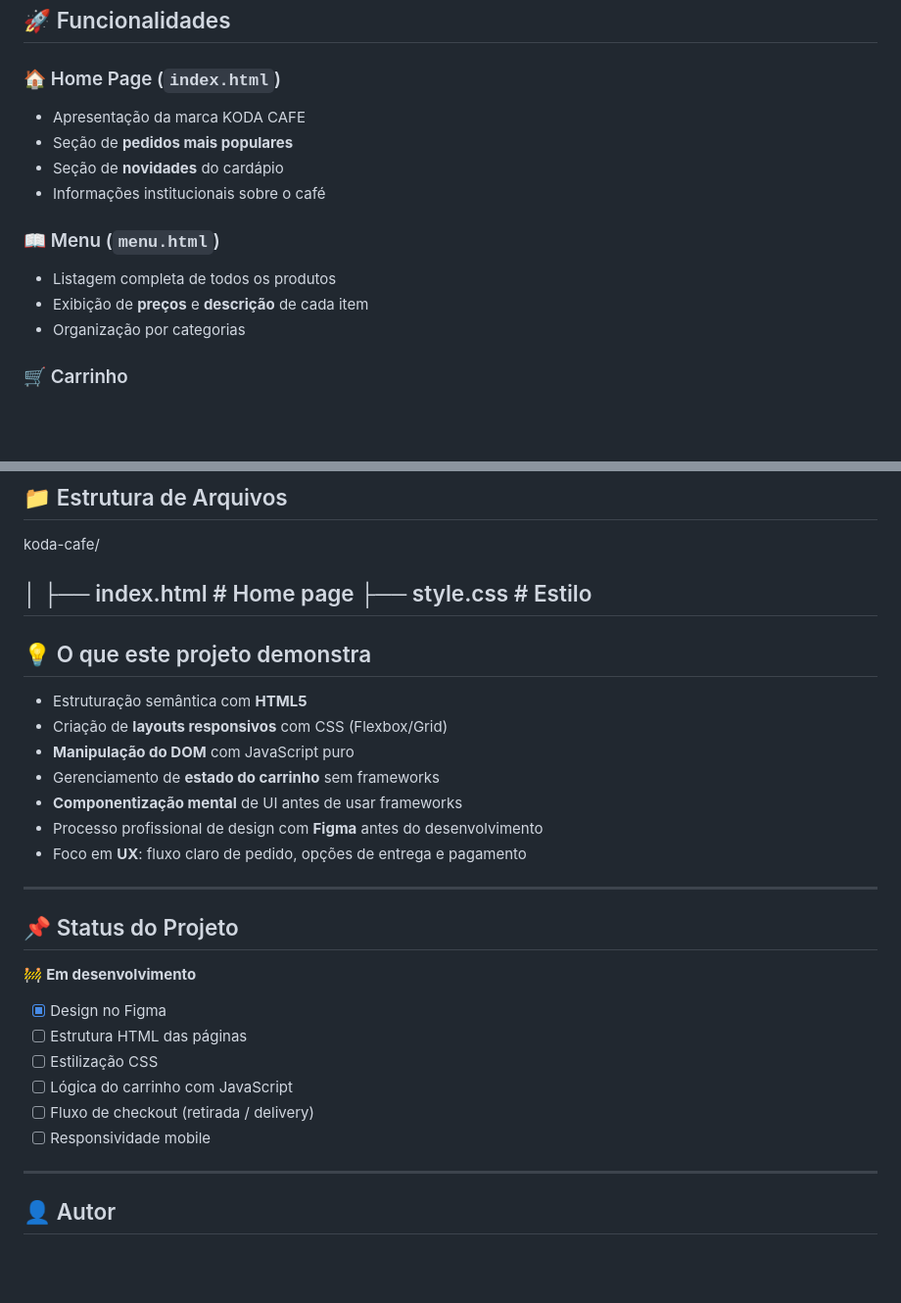
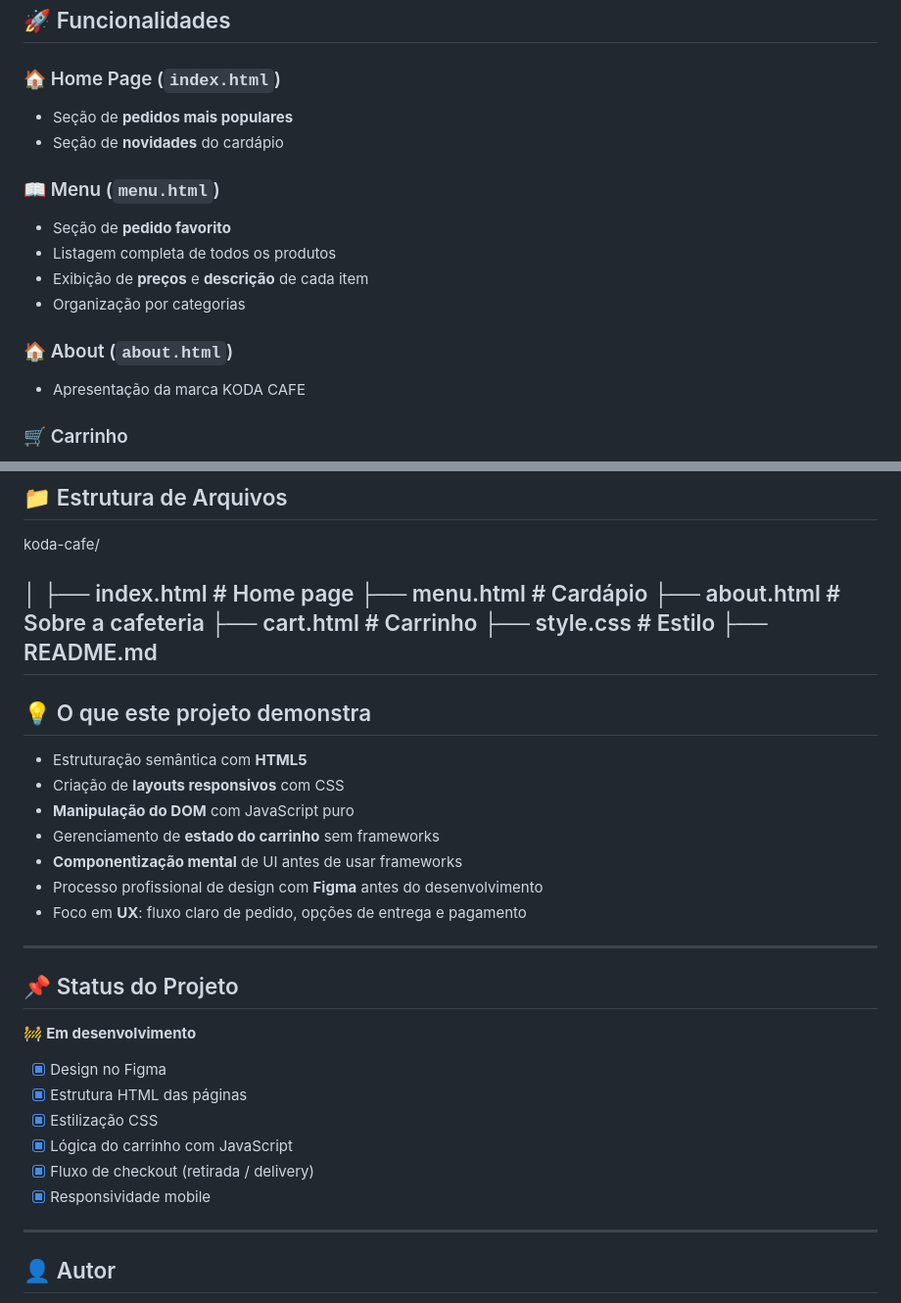
Before and after one commit to marina-faraco/KODA, a Markdown page: README.md, 2 parts joined by grey strips. Shown at 98% size. GitHub-like rendering; blank space fills up the shorter version.

Commit message:
Atualizar README

```diff
--- a/README.md
+++ b/README.md
@@ -15,15 +15,17 @@ O design de todas as páginas foi prototipado no **Figma** antes da implementaç
 ## 🚀 Funcionalidades
 
 ### 🏠 Home Page (`index.html`)
-- Apresentação da marca KODA CAFE
 - Seção de **pedidos mais populares**
 - Seção de **novidades** do cardápio
-- Informações institucionais sobre o café
 
 ### 📖 Menu (`menu.html`)
+- Seção de **pedido favorito**
 - Listagem completa de todos os produtos
 - Exibição de **preços** e **descrição** de cada item
 - Organização por categorias
+
+### 🏠 About (`about.html`)
+- Apresentação da marca KODA CAFE
 
 ### 🛒 Carrinho
 - Ícone de carrinho acessível em todas as páginas
@@ -59,13 +61,17 @@ koda-cafe/
 
 │
 ├── index.html          # Home page
+├── menu.html           # Cardápio
+├── about.html          # Sobre a cafeteria
+├── cart.html           # Carrinho
 ├── style.css           # Estilo
+├── README.md
 ---
 
 ## 💡 O que este projeto demonstra
 
 - Estruturação semântica com **HTML5**
-- Criação de **layouts responsivos** com CSS (Flexbox/Grid)
+- Criação de **layouts responsivos** com CSS
 - **Manipulação do DOM** com JavaScript puro
 - Gerenciamento de **estado do carrinho** sem frameworks
 - **Componentização mental** de UI antes de usar frameworks
@@ -79,11 +85,11 @@ koda-cafe/
 🚧 **Em desenvolvimento**
 
 - [x] Design no Figma
-- [ ] Estrutura HTML das páginas
-- [ ] Estilização CSS
-- [ ] Lógica do carrinho com JavaScript
-- [ ] Fluxo de checkout (retirada / delivery)
-- [ ] Responsividade mobile
+- [x] Estrutura HTML das páginas
+- [x] Estilização CSS
+- [x] Lógica do carrinho com JavaScript
+- [x] Fluxo de checkout (retirada / delivery)
+- [x] Responsividade mobile
 
 ---
 
```
